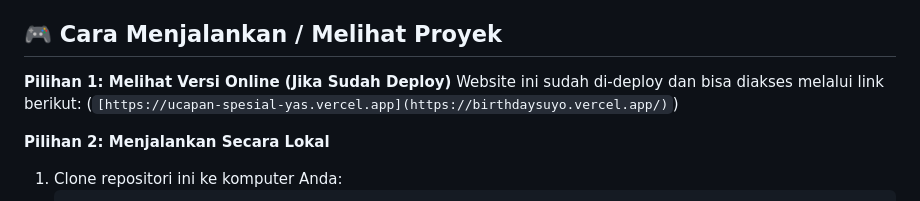
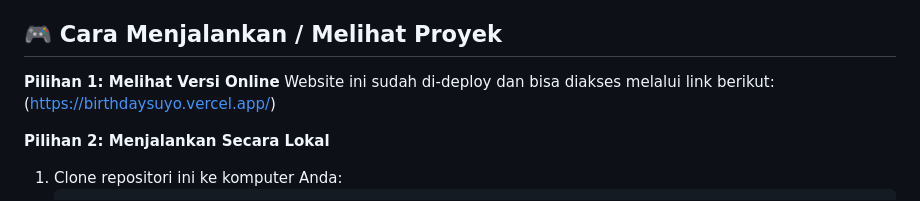
Before and after one commit to KitsuHaru/birthday-retro, a Markdown page: README.md, the part around the change. Drawn GitHub-style.

```diff
--- a/README.md
+++ b/README.md
@@ -70,9 +70,9 @@ Website ini terdiri dari beberapa section dengan fitur menarik:
 
 ## 🎮 Cara Menjalankan / Melihat Proyek
 
-**Pilihan 1: Melihat Versi Online (Jika Sudah Deploy)**
+**Pilihan 1: Melihat Versi Online**
 Website ini sudah di-deploy dan bisa diakses melalui link berikut:
-(`[https://ucapan-spesial-yas.vercel.app](https://birthdaysuyo.vercel.app/)`)
+(https://birthdaysuyo.vercel.app/)
 
 **Pilihan 2: Menjalankan Secara Lokal**
 1.  Clone repositori ini ke komputer Anda:
```
